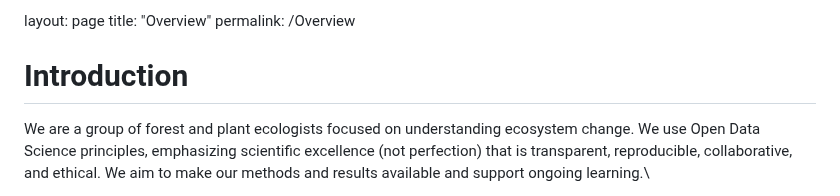
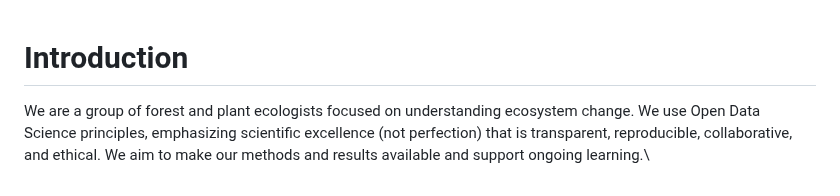
Before and after one commit to Landscapes-of-Change-Lab/Landscapes-of-Change-Lab.github.io, a Markdown page: Overview.md, the part around the change. GitHub-like rendering.

```diff
--- a/Overview.md
+++ b/Overview.md
@@ -1,8 +1,3 @@
-layout: page
-title: "Overview"
-permalink: /Overview
-
-
 # Introduction
 
 We are a group of forest and plant ecologists focused on understanding ecosystem change. We use Open Data Science principles, emphasizing scientific excellence (not perfection) that is transparent, reproducible, collaborative, and ethical. We aim to make our methods and results available and support ongoing learning.\
```
